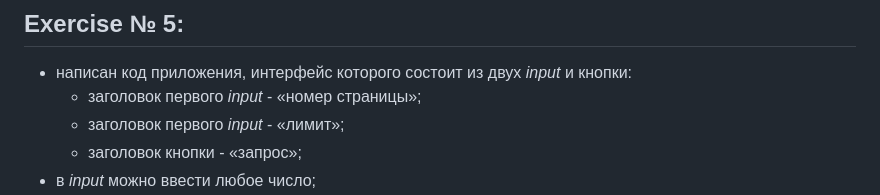
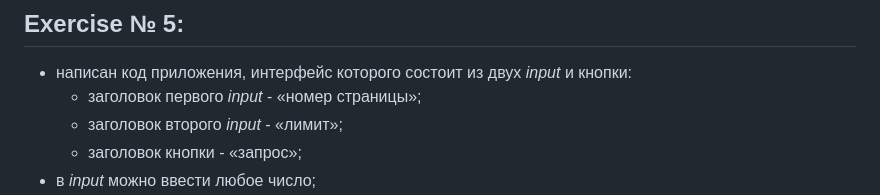
Before and after one commit to Ivan-ISS/module14_homework, a Markdown page: README.md, the part around the change. Drawn GitHub-style.

Commit message:
module14_homework: fixed typos in the README.md

```diff
--- a/README.md
+++ b/README.md
@@ -29,7 +29,7 @@
 ## Exercise № 5:
 - написан код приложения, интерфейс которого состоит из двух *input* и кнопки:
     - заголовок первого *input* - «номер страницы»;
-    - заголовок первого *input* - «лимит»;
+    - заголовок второго *input* - «лимит»;
     - заголовок кнопки - «запрос»;
 - в *input* можно ввести любое число;
 - при клике на кнопку происходит следующее:
```
